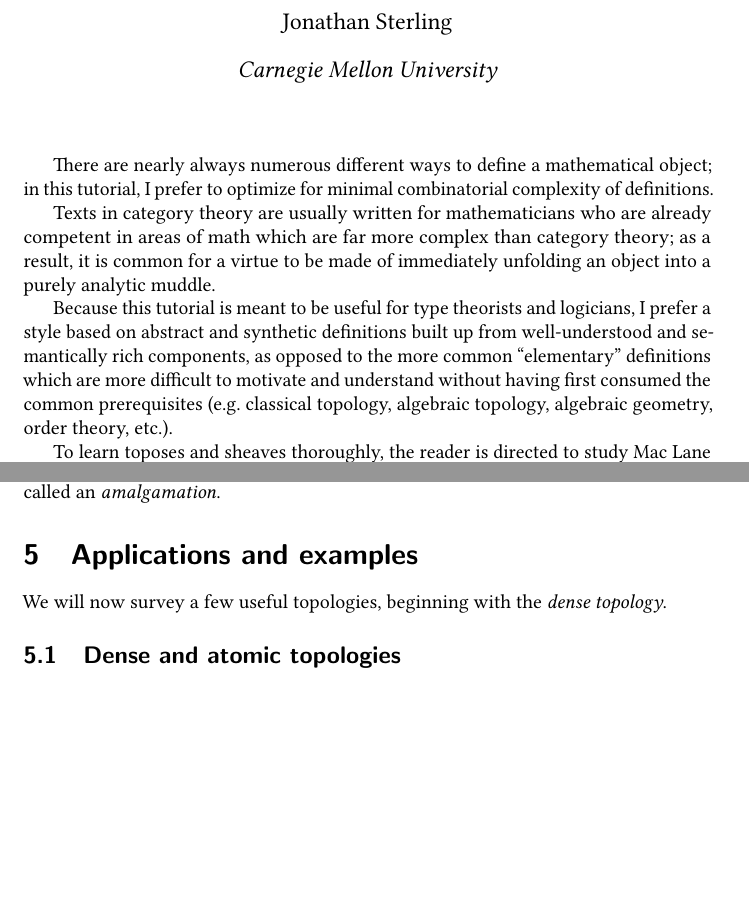
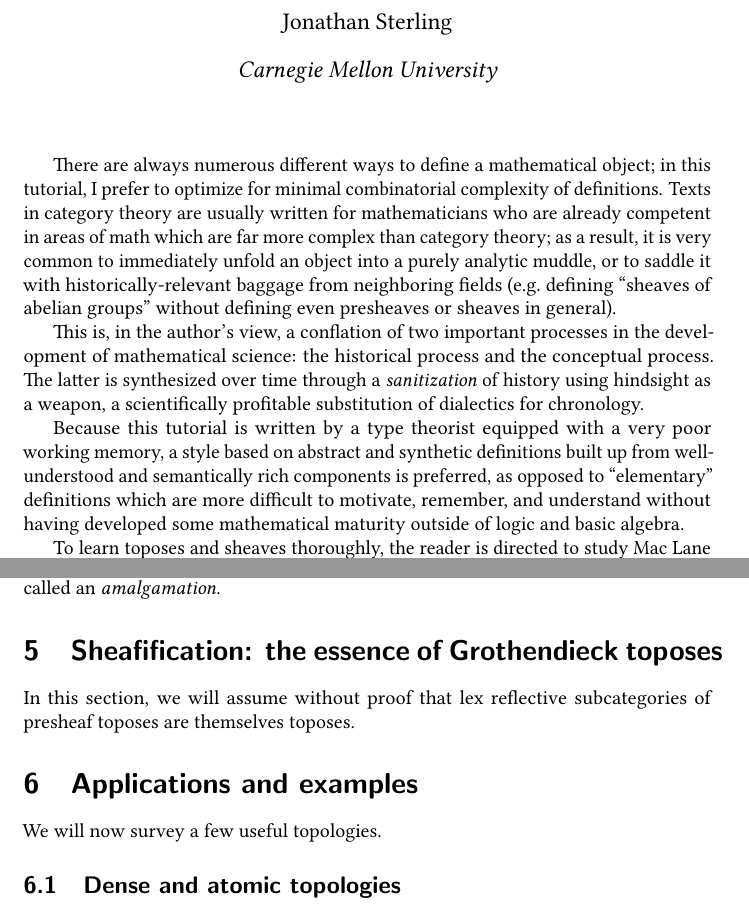
Before and after one commit to jonsterling/topos-theory-notes, a LaTeX document (notes.tex): two parts of pages 1 and 6 of 10, joined at a grey line, cut so that both start at the same text, the shorter picture padded with empty space. Compiled offline with pdfLaTeX; a LaTeX package or settings file that is missing is left out.

Commit message:
revision

```diff
--- a/notes.tex
+++ b/notes.tex
@@ -42,23 +42,31 @@
 \begin{document}
 \maketitle
 
-There are nearly always numerous different ways to define a
-mathematical object; in this tutorial, I prefer to optimize for
-minimal combinatorial complexity of definitions.
-
+There are always numerous different ways to define a mathematical
+object; in this tutorial, I prefer to optimize for minimal
+combinatorial complexity of definitions.
+%
 Texts in category theory are usually written for mathematicians who
 are already competent in areas of math which are far more complex than
-category theory; as a result, it is common for a virtue to be
-made of immediately unfolding an object into a purely analytic muddle.
+category theory; as a result, it is very common to immediately unfold
+an object into a purely analytic muddle, or to saddle it with
+historically-relevant baggage from neighboring fields (e.g.\ defining
+``sheaves of abelian groups'' without defining even presheaves or
+sheaves in general).
 
-Because this tutorial is meant to be useful for type theorists and
-logicians, I prefer a style based on abstract and
-synthetic definitions built up from well-understood and
-semantically rich components, as opposed to the more common
-``elementary'' definitions which are more difficult to motivate and
-understand without having first consumed the common prerequisites
-(e.g.\ classical topology, algebraic topology, algebraic geometry,
-order theory, etc.).
+This is, in the author's view, a conflation of two important processes
+in the development of mathematical science: the historical process and
+the conceptual process. The latter is synthesized over time through a
+\emph{sanitization} of history using hindsight as a weapon, a
+scientifically profitable substitution of dialectics for chronology.
+
+Because this tutorial is written by a type theorist equipped with a
+very poor working memory, a style based on abstract and synthetic
+definitions built up from well-understood and semantically rich
+components is preferred, as opposed to ``elementary'' definitions
+which are more difficult to motivate, remember, and understand without
+having developed some mathematical maturity outside of logic and basic
+algebra.
 
 To learn toposes and sheaves thoroughly, the reader is directed to
 study Mac Lane and Moerdijk's excellent and readable \emph{Sheaves in
@@ -490,10 +495,16 @@ covers $\Psi$, not just the maximal one.
   (and the Yoneda lemma) is called an \emph{amalgamation}.
 \end{definition}
 
+\section{Sheafification: the essence of Grothendieck toposes}
+
+In this section, we will assume without proof that lex reflective
+subcategories of presheaf toposes are themselves toposes.
+
+
+
 \section{Applications and examples}
 
-We will now survey a few useful topologies, beginning with the
-\emph{dense topology}.
+We will now survey a few useful topologies.
 
 \subsection{Dense and atomic topologies}
 
```
Also changed, not shown: notes.tex (15 more changed lines).
